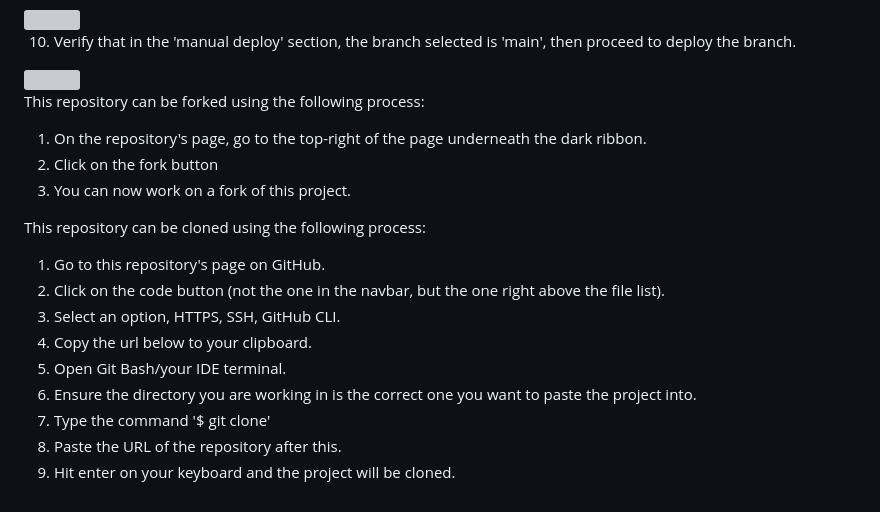
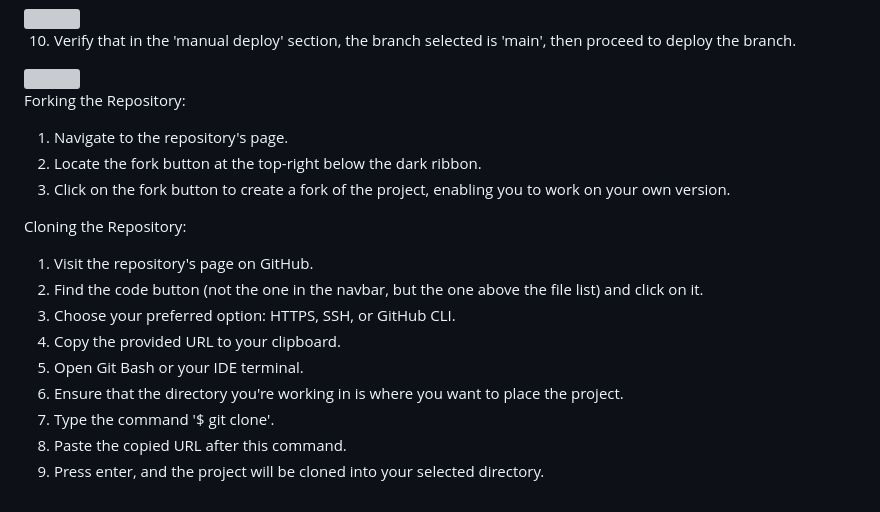
Before and after one commit to MarioLFB/User_Registration, a Markdown page: README.md, the part around the change. Drawn GitHub-style; folded sections open; grey boxes are pictures that could not be loaded.

Commit message:
Update README.md with instructions for forking and cloning the repository

```diff
--- a/README.md
+++ b/README.md
@@ -444,21 +444,18 @@ The website was deployed to [Heroku](https://id.heroku.com/) using the following
 10. Verify that in the 'manual deploy' section, the branch selected is 'main', then proceed to deploy the branch.
 <img src="assets\screenshots\heroku_manual_deploy.png">
 
+Forking the Repository:
+1. Navigate to the repository's page.
+2. Locate the fork button at the top-right below the dark ribbon.
+3. Click on the fork button to create a fork of the project, enabling you to work on your own version.
 
-
-
-This repository can be forked using the following process:
-1. On the repository's page, go to the top-right of the page underneath the dark ribbon.
-1. Click on the fork button
-1. You can now work on a fork of this project.
-
-This repository can be cloned using the following process:
-1. Go to this repository's page on GitHub.
-1. Click on the code button (not the one in the navbar, but the one right above the file list).
-1. Select an option, HTTPS, SSH, GitHub CLI.
-1. Copy the url below to your clipboard.
-1. Open Git Bash/your IDE terminal.
-1. Ensure the directory you are working in is the correct one you want to paste the project into.
-1. Type the command '$ git clone'
-1. Paste the URL of the repository after this.
-1. Hit enter on your keyboard and the project will be cloned.
+Cloning the Repository:
+1. Visit the repository's page on GitHub.
+2. Find the code button (not the one in the navbar, but the one above the file list) and click on it.
+3. Choose your preferred option: HTTPS, SSH, or GitHub CLI.
+4. Copy the provided URL to your clipboard.
+5. Open Git Bash or your IDE terminal.
+6. Ensure that the directory you're working in is where you want to place the project.
+7. Type the command '$ git clone'.
+8. Paste the copied URL after this command.
+9. Press enter, and the project will be cloned into your selected directory.
```
